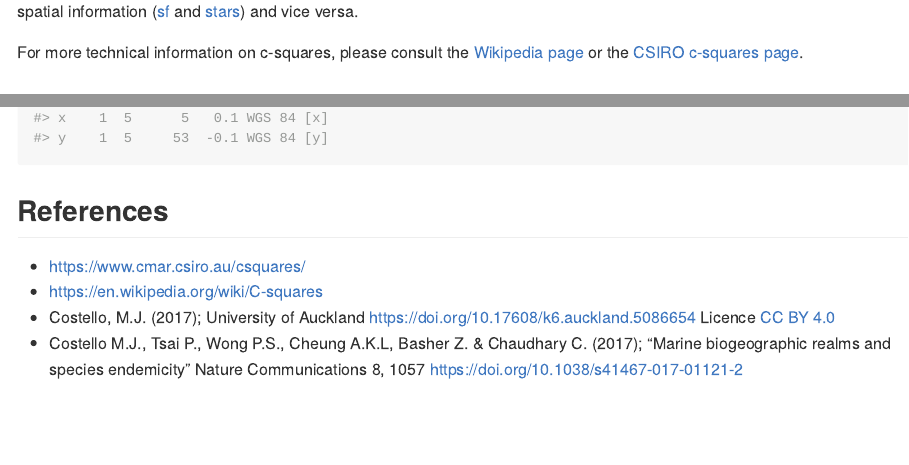
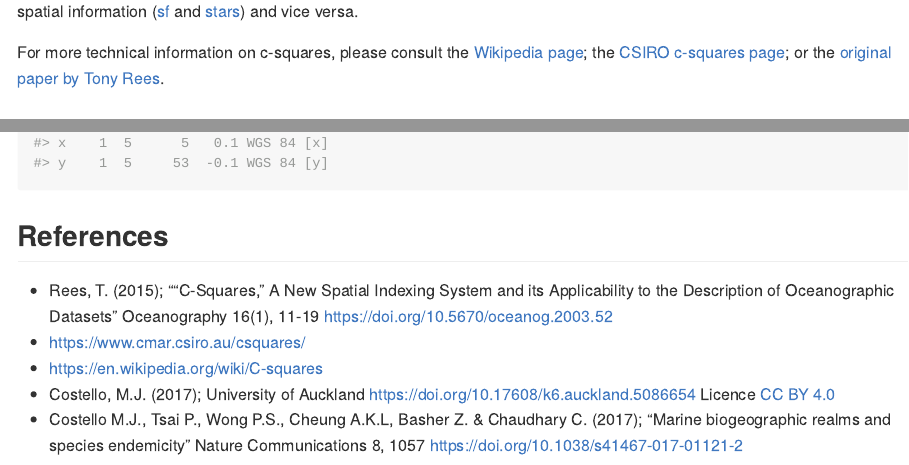
Before and after one commit to pepijn-devries/csquares, an R Markdown document (README.Rmd): the page in a window 1100 px wide, from 280 px down, and a second part further down, joined at a grey line. Rendered offline with R 4.5, knitr and Pandoc, with nearby package versions; some code elsewhere in the file could not run offline; long lines of code are wrapped; badge pictures from the web are left out.

```diff
--- a/README.Rmd
+++ b/README.Rmd
@@ -45,8 +45,9 @@
 and vice versa.
 
 For more technical information on c-squares, please consult the
-[Wikipedia page](https://en.wikipedia.org/wiki/C-squares) or the
-[CSIRO c-squares page](https://www.cmar.csiro.au/csquares/).
+[Wikipedia page](https://en.wikipedia.org/wiki/C-squares); the
+[CSIRO c-squares page](https://www.cmar.csiro.au/csquares/); or the
+[original paper by Tony Rees](https://doi.org/10.5670/oceanog.2003.52).
 
 ## Installation
 
@@ -102,6 +103,10 @@
 
 ## References
 
+ * Rees, T. (2015); ""C-Squares," A New Spatial Indexing
+   System and its Applicability to the Description of
+   Oceanographic Datasets" Oceanography 16(1), 11-19
+   <https://doi.org/10.5670/oceanog.2003.52>
  * <https://www.cmar.csiro.au/csquares/>
  * <https://en.wikipedia.org/wiki/C-squares>
  * Costello, M.J. (2017); University of Auckland <https://doi.org/10.17608/k6.auckland.5086654>
```
Also changed, not shown: NEWS.md (+5 -0 lines), README.md, 2 other files.
